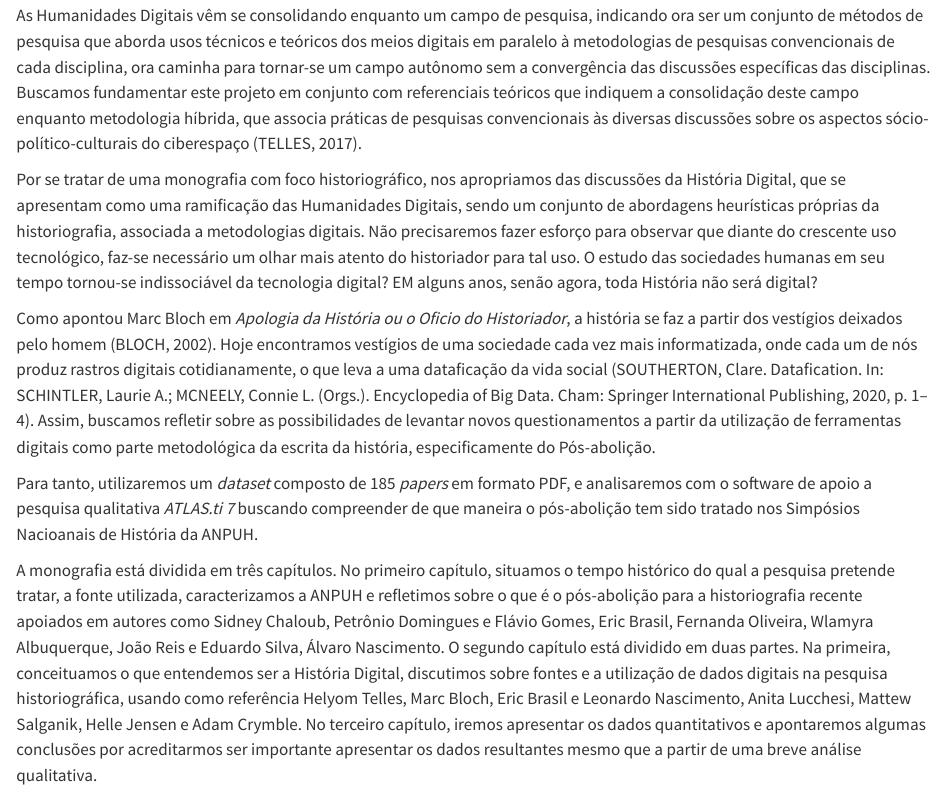
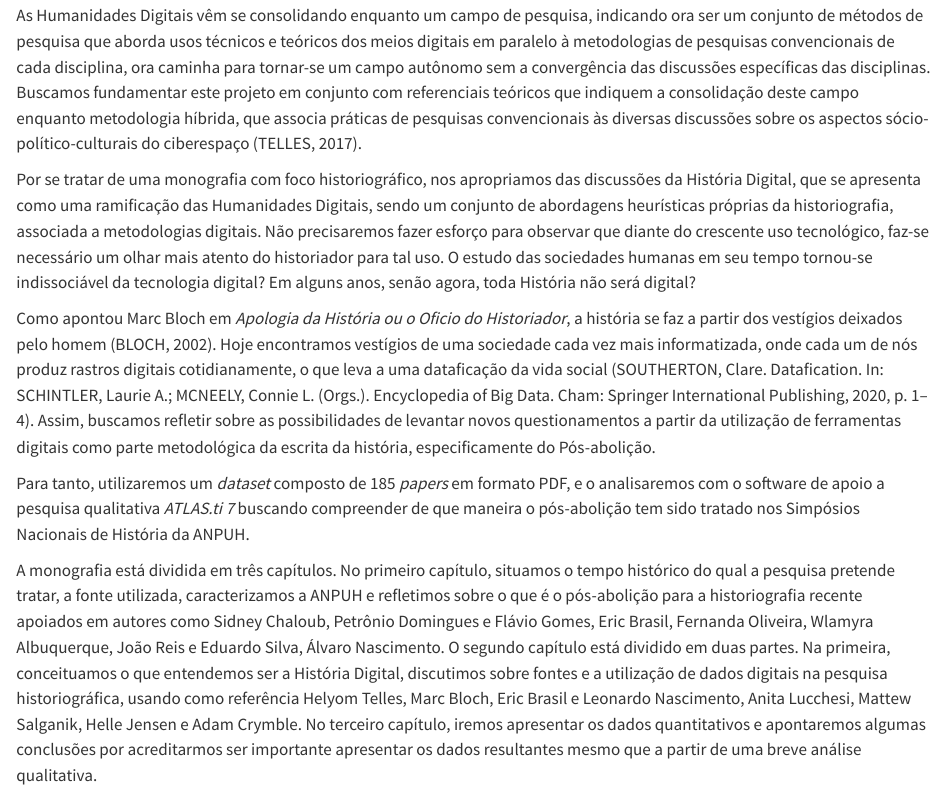
Before and after one commit to priscilavalverdes/TCC-Pos-abolicao, a Quarto document (monografia/intro.qmd): the page in a window 1100 px wide, from 1370 px down. Rendered offline with R 4.5, knitr and Pandoc in place of Quarto, with nearby package versions.

Commit message:
Ajuste da introdução
Ajuste da introdução

```diff
--- a/monografia/intro.qmd
+++ b/monografia/intro.qmd
@@ -18,10 +18,10 @@ Buscando identificar como tem sido tratado o campo na atualidade, fruto do proje
 
 As Humanidades Digitais vêm se consolidando enquanto um campo de pesquisa, indicando ora ser um conjunto de métodos de pesquisa que aborda usos técnicos e teóricos dos meios digitais em paralelo à metodologias de pesquisas convencionais de cada disciplina, ora caminha para tornar-se um campo autônomo sem a convergência das discussões específicas das disciplinas. Buscamos fundamentar este projeto em conjunto com referenciais teóricos que indiquem a consolidação deste campo enquanto metodologia híbrida, que associa práticas de pesquisas convencionais às diversas discussões sobre os aspectos sócio-político-culturais do ciberespaço (TELLES, 2017).
 
-Por se tratar de uma monografia com foco historiográfico, nos apropriamos das discussões da História Digital, que se apresentam como uma ramificação das Humanidades Digitais, sendo um conjunto de abordagens heurísticas próprias da historiografia, associada a metodologias digitais. Não precisaremos fazer esforço para observar que diante do crescente uso tecnológico, faz-se necessário um olhar mais atento do historiador para tal uso. O estudo das sociedades humanas em seu tempo tornou-se indissociável da tecnologia digital? EM alguns anos, senão agora, toda História não será digital?
+Por se tratar de uma monografia com foco historiográfico, nos apropriamos das discussões da História Digital, que se apresenta como uma ramificação das Humanidades Digitais, sendo um conjunto de abordagens heurísticas próprias da historiografia, associada a metodologias digitais. Não precisaremos fazer esforço para observar que diante do crescente uso tecnológico, faz-se necessário um olhar mais atento do historiador para tal uso. O estudo das sociedades humanas em seu tempo tornou-se indissociável da tecnologia digital? Em alguns anos, senão agora, toda História não será digital?
 
 Como apontou Marc Bloch em *Apologia da História ou o Oficio do Historiador*, a história se faz a partir dos vestígios deixados pelo homem (BLOCH, 2002). Hoje encontramos vestígios de uma sociedade cada vez mais informatizada, onde cada um de nós produz rastros digitais cotidianamente, o que leva a uma dataficação da vida social (SOUTHERTON, Clare. Datafication. In: SCHINTLER, Laurie A.; MCNEELY, Connie L. (Orgs.). Encyclopedia of Big Data. Cham: Springer International Publishing, 2020, p. 1–4). Assim, buscamos refletir sobre as possibilidades de levantar novos questionamentos a partir da utilização de ferramentas digitais como parte metodológica da escrita da história, especificamente do Pós-abolição.
 
-Para tanto, utilizaremos um *dataset* composto de 185 *papers* em formato PDF, e analisaremos com o software de apoio a pesquisa qualitativa *ATLAS.ti 7* buscando compreender de que maneira o pós-abolição tem sido tratado nos Simpósios Nacioanais de História da ANPUH.
+Para tanto, utilizaremos um *dataset* composto de 185 *papers* em formato PDF, e o analisaremos com o software de apoio a pesquisa qualitativa *ATLAS.ti 7* buscando compreender de que maneira o pós-abolição tem sido tratado nos Simpósios Nacionais de História da ANPUH.
 
 A monografia está dividida em três capítulos. No primeiro capítulo, situamos o tempo histórico do qual a pesquisa pretende tratar, a fonte utilizada, caracterizamos a ANPUH e refletimos sobre o que é o pós-abolição para a historiografia recente apoiados em autores como Sidney Chaloub, Petrônio Domingues e Flávio Gomes, Eric Brasil, Fernanda Oliveira, Wlamyra Albuquerque, João Reis e Eduardo Silva, Álvaro Nascimento. O segundo capítulo está dividido em duas partes. Na primeira, conceituamos o que entendemos ser a História Digital, discutimos sobre fontes e a utilização de dados digitais na pesquisa historiográfica, usando como referência Helyom Telles, Marc Bloch, Eric Brasil e Leonardo Nascimento, Anita Lucchesi, Mattew Salganik, Helle Jensen e Adam Crymble. No terceiro capítulo, iremos apresentar os dados quantitativos e apontaremos algumas conclusões por acreditarmos ser importante apresentar os dados resultantes mesmo que a partir de uma breve análise qualitativa.
```
